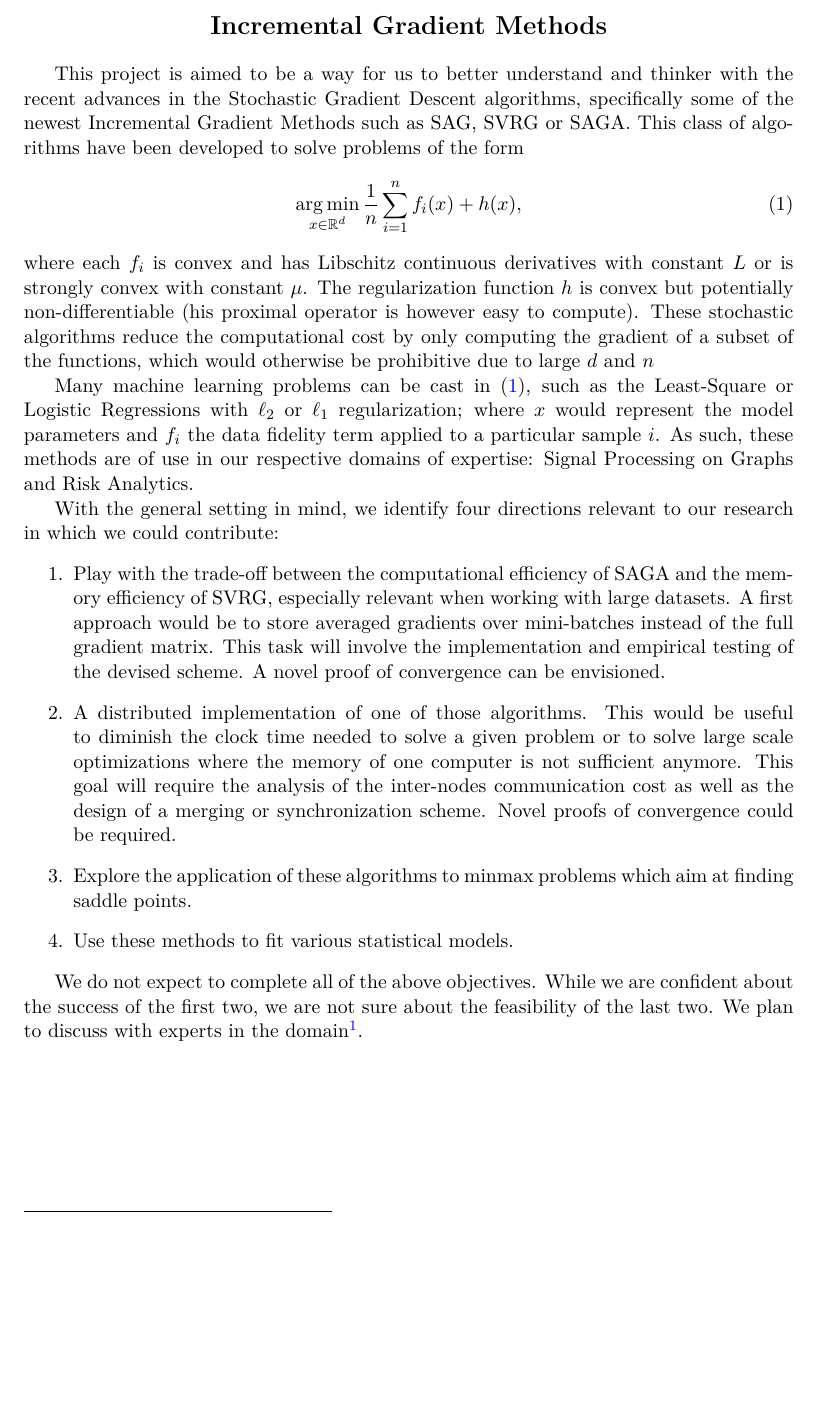
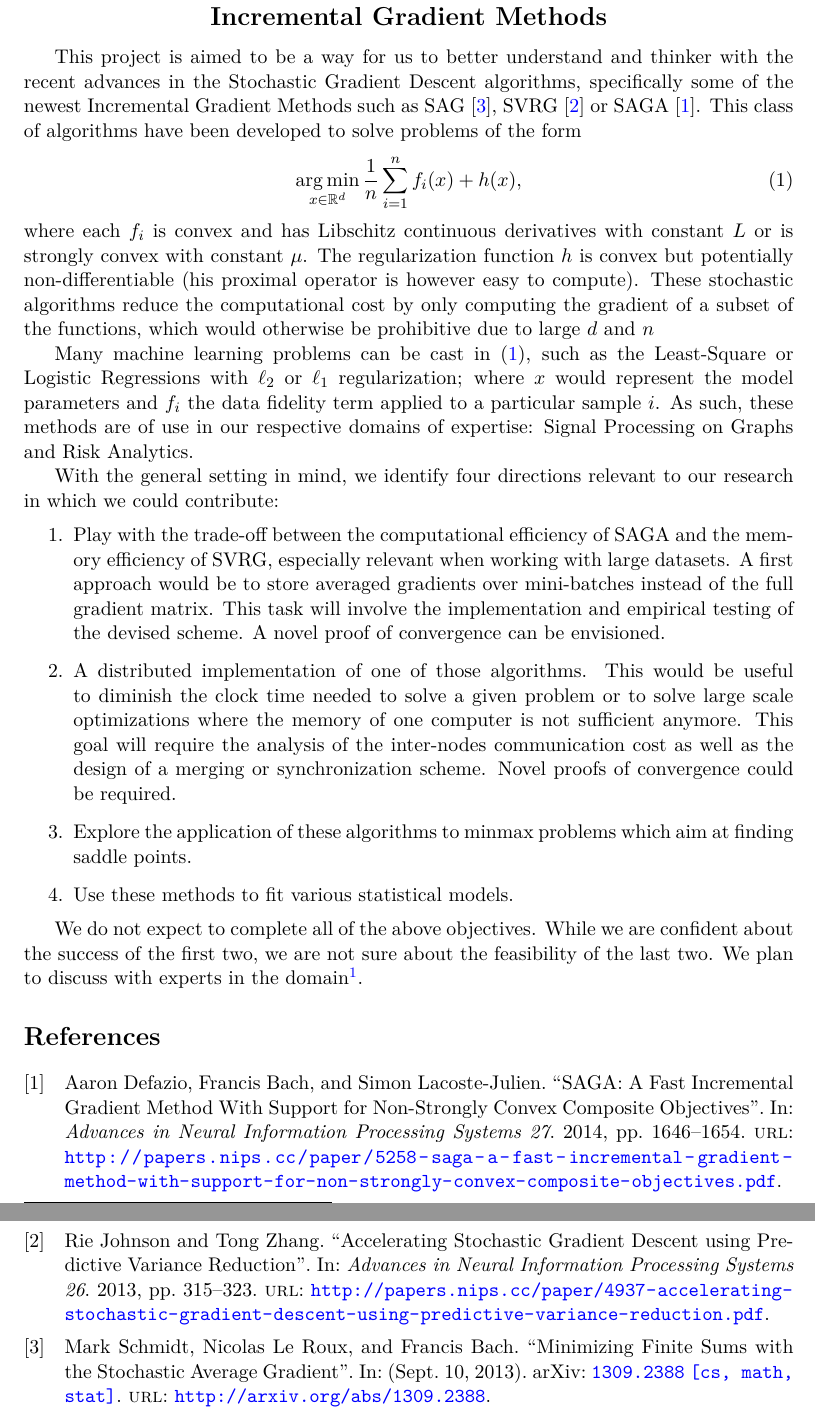
Before and after one commit to mdeff/saga, a LaTeX document (proposal.tex, which reads refs.bib): part of the page before the commit and two parts of pages 1 and 2 of 2 after it, the two joined at a grey line, cut so that both start at the same text, the shorter picture padded with empty space. Compiled offline with pdfLaTeX.

Commit message:
Proposal: add references

```diff
--- a/proposal.tex
+++ b/proposal.tex
@@ -6,7 +6,7 @@
 \usepackage{amssymb,amsmath} \usepackage{siunitx}
 \usepackage[nodayofweek]{datetime}
 \usepackage[top=3.5cm,bottom=2.5cm,left=3cm,right=3cm,headheight=30pt]{geometry}
-%\usepackage[style=alphabetic,backend=biber]{biblatex} \bibliography{refs}
+\usepackage[style=numeric,backend=biber]{biblatex} \bibliography{refs}
 \usepackage{fancyhdr} \pagestyle{fancy} \usepackage{lastpage}
 %\usepackage{parskip} \setlength{\parskip}{1em} %\setlength{\parindent}{0em}
 \usepackage[colorlinks=true,allcolors=blue]{hyperref} \hypersetup{
@@ -33,8 +33,10 @@
 
 This project is aimed to be a way for us to better understand and thinker with
 the recent advances in the Stochastic Gradient Descent algorithms, specifically
-some of the newest Incremental Gradient Methods such as SAG, SVRG or SAGA. This
-class of algorithms have been developed to solve problems of the form
+some of the newest Incremental Gradient Methods such as SAG
+\cite{schmidt_minimizing_2013}, SVRG \cite{johnson_accelerating_2013} or SAGA
+\cite{defazio_saga_2014}. This class of algorithms have been developed to solve
+problems of the form
 \begin{equation} \label{eqn:problem}
 	\argmin_{x \in \R^d} \frac{1}{n} \sum_{i=1}^n f_i(x) + h(x),
 \end{equation}
--- /dev/null
+++ b/refs.bib
@@ -0,0 +1,4 @@
+
+@article{bertsekas_incremental_2015,
+  title = {Incremental {{Aggregated Proximal}} and {{Augmented Lagrangian Algorithms}}},
+  url = {http://arxiv.org/abs/1509.09257},
@@ -0,0 +8,11 @@
+  eprinttype = {arxiv},
+  eprint = {1509.09257}
+}
+
+@incollection{defazio_saga_2014,
+  title = {{{SAGA}}: {{A Fast Incremental Gradient Method With Support}} for {{Non-Strongly Convex Composite Objectives}}},
+  url = {http://papers.nips.cc/paper/5258-saga-a-fast-incremental-gradient-method-with-support-for-non-strongly-convex-composite-objectives.pdf},
+  shorttitle = {{{SAGA}}},
+  booktitle = {Advances in {{Neural Information Processing Systems}} 27},
+  author = {Defazio, Aaron and Bach, Francis and Lacoste-Julien, Simon},
+  date = {2014},
@@ -0,0 +24,3 @@
+  url = {http://papers.nips.cc/paper/5711-stopwasting-my-gradients-practical-svrg.pdf},
+  shorttitle = {{{StopWasting My Gradients}}},
+  booktitle = {Advances in {{Neural Information Processing Systems}} 28},
@@ -0,0 +35 @@
+  booktitle = {Advances in {{Neural Information Processing Systems}} 28},
@@ -0,0 +42,3 @@
+  title = {Minimizing {{Finite Sums}} with the {{Stochastic Average Gradient}}},
+  url = {http://arxiv.org/abs/1309.2388},
+  archivePrefix = {arXiv},
@@ -0,0 +49,12 @@
+  eprinttype = {arxiv},
+  eprint = {1309.2388}
+}
+
+@incollection{johnson_accelerating_2013,
+  title = {Accelerating {{Stochastic Gradient Descent}} using {{Predictive Variance Reduction}}},
+  url = {http://papers.nips.cc/paper/4937-accelerating-stochastic-gradient-descent-using-predictive-variance-reduction.pdf},
+  booktitle = {Advances in {{Neural Information Processing Systems}} 26},
+  author = {Johnson, Rie and Zhang, Tong},
+  date = {2013},
+  pages = {315--323}
+}
```
Also changed, not shown: makefile, proposal.tex (2 more changed lines), refs.bib (26 more changed lines), 1 other file.
